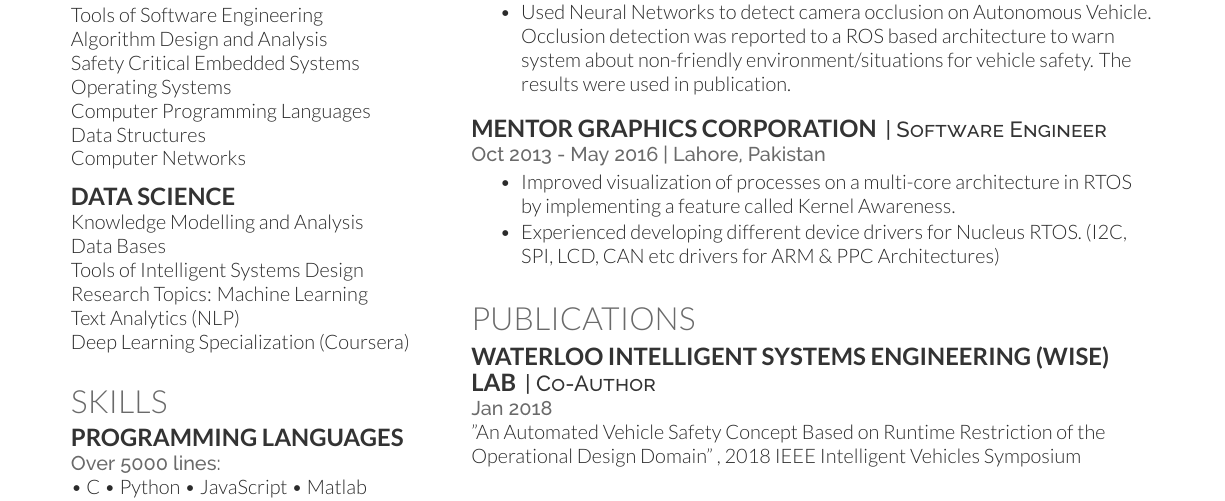
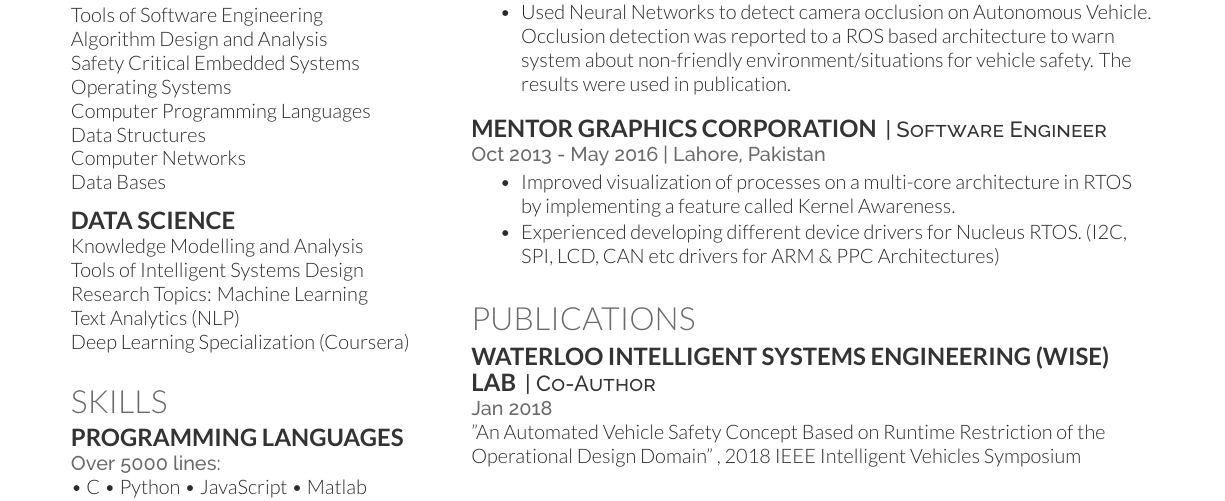
Before and after one commit to shahwar9/resume, a LaTeX CV (Shahwar_Saleem_19SE.tex): part of the page, cut so that both start at the same text. Compiled offline with XeLaTeX.

Commit message:
adding changes

```diff
--- a/Shahwar_Saleem_19SE.tex
+++ b/Shahwar_Saleem_19SE.tex
@@ -113,11 +113,11 @@
 Computer Programming Languages \\
 Data Structures \\
 Computer Networks \\
+Data Bases \\
 \sectionsep
 
 \subsection{Data Science}
 Knowledge Modelling and Analysis \\
-Data Bases \\
 Tools of Intelligent Systems Design \\
 Research Topics: Machine Learning \\
 Text Analytics (NLP) \\
```
